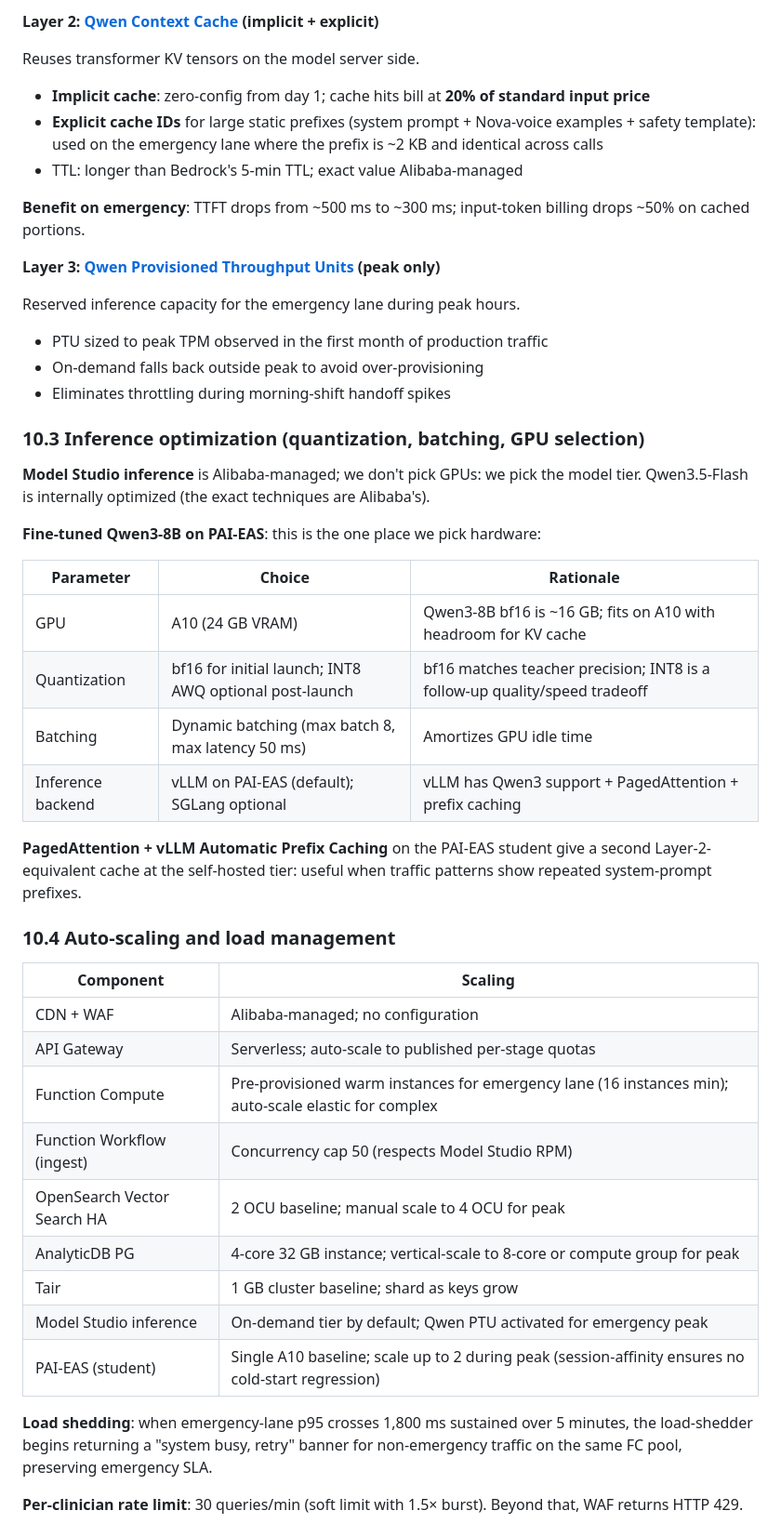
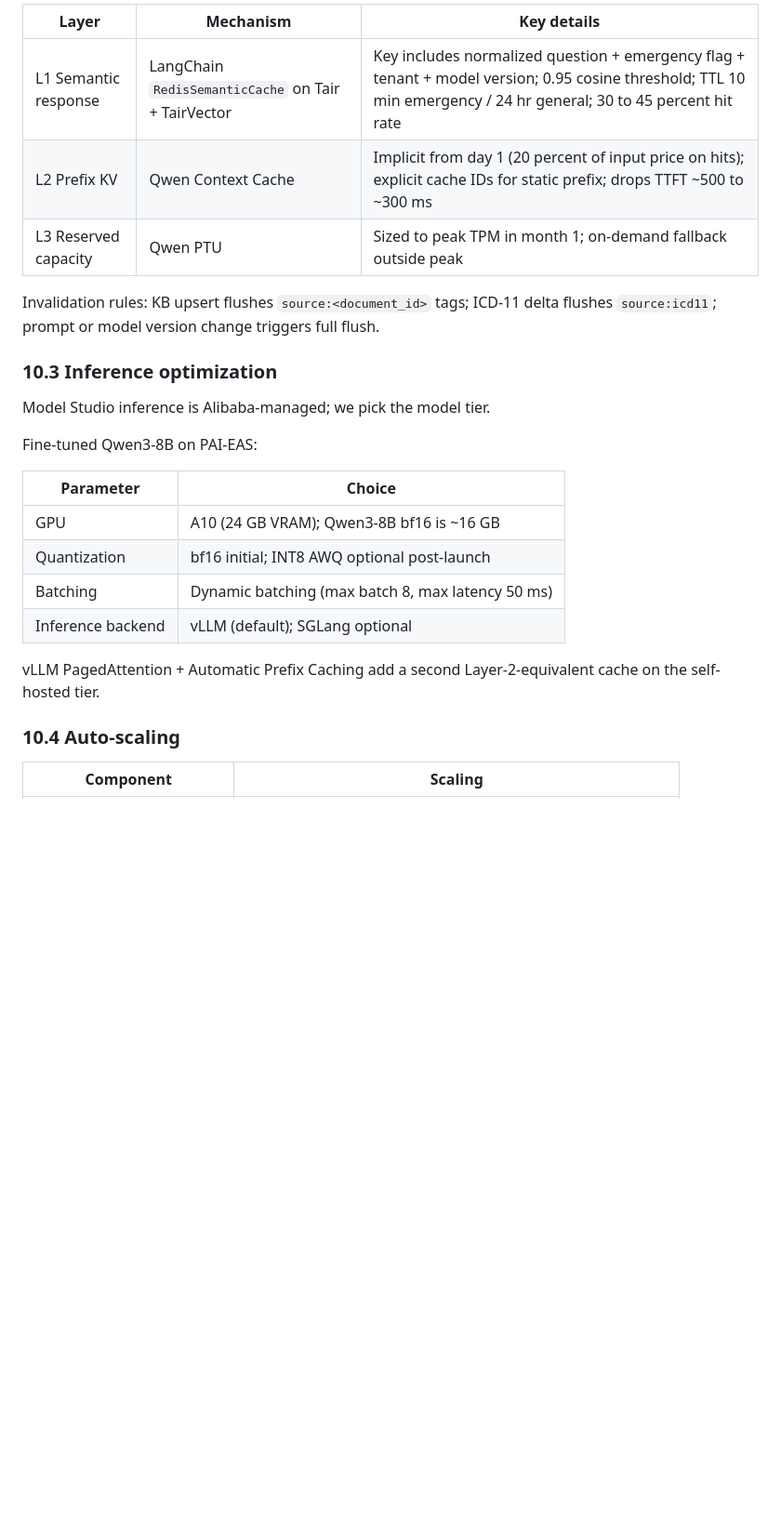
Before and after one commit to toannd021104/Nova-Health-Tech, a Markdown page: docs/proposals/version_c_alibaba_qwen.md, the part around one of its changes. Shown at 93% size. GitHub-like rendering; blank space fills up the shorter version.

```diff
--- a/docs/proposals/version_c_alibaba_qwen.md
+++ b/docs/proposals/version_c_alibaba_qwen.md
@@ -1008,51 +978,27 @@ Hash the question embedding, look up the cached final answer, skip the LLM entir
-**Layer 2: [Qwen Context Cache](https://www.alibabacloud.com/help/en/model-studio/context-cache) (implicit + explicit)**
-
-Reuses transformer KV tensors on the model server side.
-
-- **Implicit cache**: zero-config from day 1; cache hits bill at **20% of standard input price**
-- **Explicit cache IDs** for large static prefixes (system prompt + Nova-voice examples + safety template): used on the emergency lane where the prefix is ~2 KB and identical across calls
-- TTL: longer than Bedrock's 5-min TTL; exact value Alibaba-managed
-
-**Benefit on emergency**: TTFT drops from ~500 ms to ~300 ms; input-token billing drops ~50% on cached portions.
-
-**Layer 3: [Qwen Provisioned Throughput Units](https://www.alibabacloud.com/help/en/model-studio/model-training-and-deployment-billing) (peak only)**
-
-Reserved inference capacity for the emergency lane during peak hours.
-
-- PTU sized to peak TPM observed in the first month of production traffic
-- On-demand falls back outside peak to avoid over-provisioning
-- Eliminates throttling during morning-shift handoff spikes
-
-### 10.3 Inference optimization (quantization, batching, GPU selection)
-
-**Model Studio inference** is Alibaba-managed; we don't pick GPUs: we pick the model tier. Qwen3.5-Flash is internally optimized (the exact techniques are Alibaba's).
-
-**Fine-tuned Qwen3-8B on PAI-EAS**: this is the one place we pick hardware:
-
-| Parameter | Choice | Rationale |
+| Layer | Mechanism | Key details |
 |---|---|---|
-| GPU | A10 (24 GB VRAM) | Qwen3-8B bf16 is ~16 GB; fits on A10 with headroom for KV cache |
-| Quantization | bf16 for initial launch; INT8 AWQ optional post-launch | bf16 matches teacher precision; INT8 is a follow-up quality/speed tradeoff |
-| Batching | Dynamic batching (max batch 8, max latency 50 ms) | Amortizes GPU idle time |
-| Inference backend | vLLM on PAI-EAS (default); SGLang optional | vLLM has Qwen3 support + PagedAttention + prefix caching |
-
-**PagedAttention + vLLM Automatic Prefix Caching** on the PAI-EAS student give a second Layer-2-equivalent cache at the self-hosted tier: useful when traffic patterns show repeated system-prompt prefixes.
-
-### 10.4 Auto-scaling and load management
+| L1 Semantic response | LangChain `RedisSemanticCache` on Tair + TairVector | Key includes normalized question + emergency flag + tenant + model version; 0.95 cosine threshold; TTL 10 min emergency / 24 hr general; 30 to 45 percent hit rate |
+| L2 Prefix KV | Qwen Context Cache | Implicit from day 1 (20 percent of input price on hits); explicit cache IDs for static prefix; drops TTFT ~500 to ~300 ms |
+| L3 Reserved capacity | Qwen PTU | Sized to peak TPM in month 1; on-demand fallback outside peak |
+
+Invalidation rules: KB upsert flushes `source:<document_id>` tags; ICD-11 delta flushes `source:icd11`; prompt or model version change triggers full flush.
+
+### 10.3 Inference optimization
+
+Model Studio inference is Alibaba-managed; we pick the model tier.
+
+Fine-tuned Qwen3-8B on PAI-EAS:
+
+| Parameter | Choice |
+|---|---|
+| GPU | A10 (24 GB VRAM); Qwen3-8B bf16 is ~16 GB |
+| Quantization | bf16 initial; INT8 AWQ optional post-launch |
+| Batching | Dynamic batching (max batch 8, max latency 50 ms) |
+| Inference backend | vLLM (default); SGLang optional |
+
+vLLM PagedAttention + Automatic Prefix Caching add a second Layer-2-equivalent cache on the self-hosted tier.
+
+### 10.4 Auto-scaling
 
 | Component | Scaling |
 |---|---|
-| CDN + WAF | Alibaba-managed; no configuration |
-| API Gateway | Serverless; auto-scale to published per-stage quotas |
-| Function Compute | Pre-provisioned warm instances for emergency lane (16 instances min); auto-scale elastic for complex |
-| Function Workflow (ingest) | Concurrency cap 50 (respects Model Studio RPM) |
-| OpenSearch Vector Search HA | 2 OCU baseline; manual scale to 4 OCU for peak |
-| AnalyticDB PG | 4-core 32 GB instance; vertical-scale to 8-core or compute group for peak |
-| Tair | 1 GB cluster baseline; shard as keys grow |
-| Model Studio inference | On-demand tier by default; Qwen PTU activated for emergency peak |
-| PAI-EAS (student) | Single A10 baseline; scale up to 2 during peak (session-affinity ensures no cold-start regression) |
-
-**Load shedding**: when emergency-lane p95 crosses 1,800 ms sustained over 5 minutes, the load-shedder begins returning a "system busy, retry" banner for non-emergency traffic on the same FC pool, preserving emergency SLA.
-
-**Per-clinician rate limit**: 30 queries/min (soft limit with 1.5× burst). Beyond that, WAF returns HTTP 429.
-
```
Also changed, not shown: other parts of docs/proposals/version_c_alibaba_qwen.md (+45 -76 lines).
